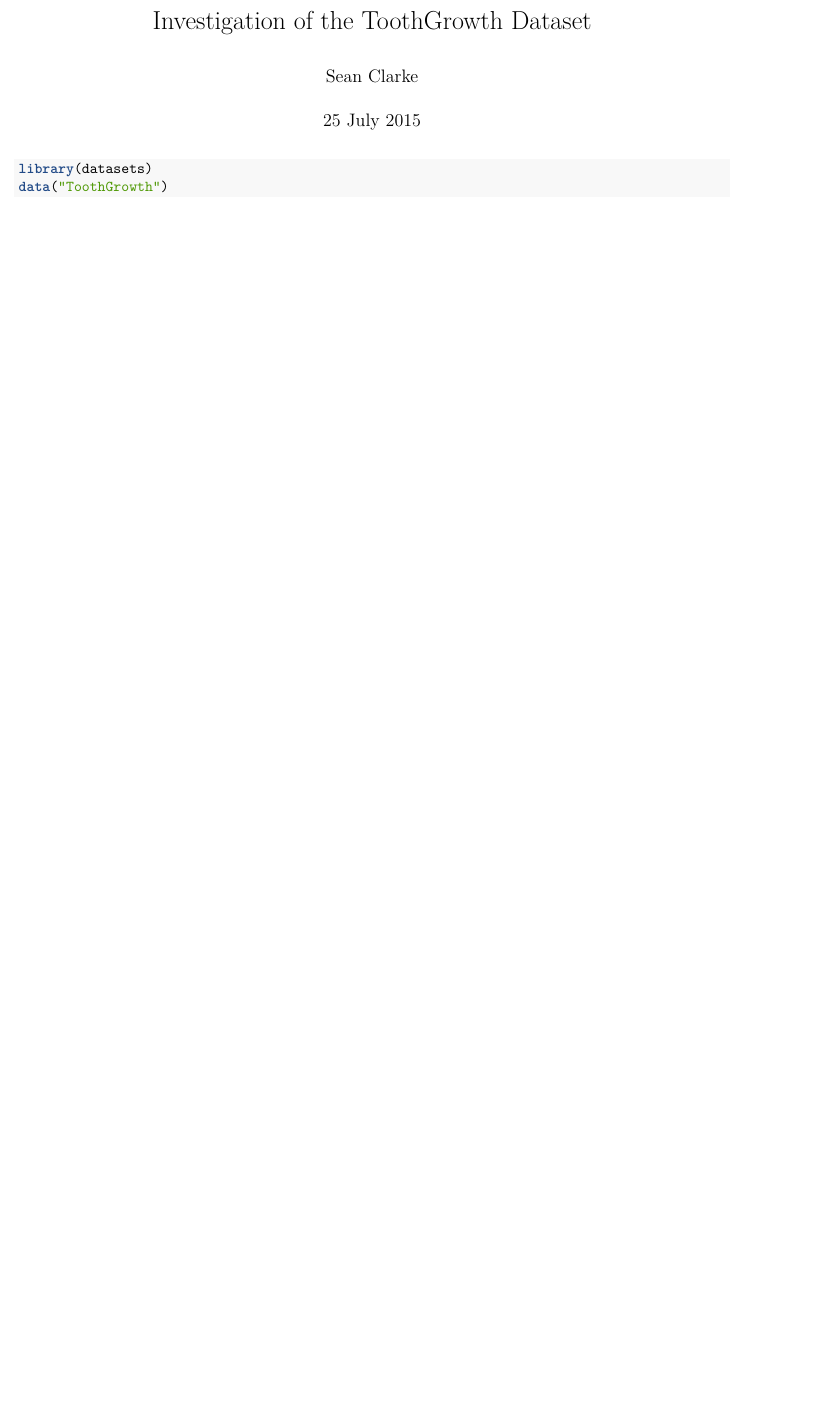
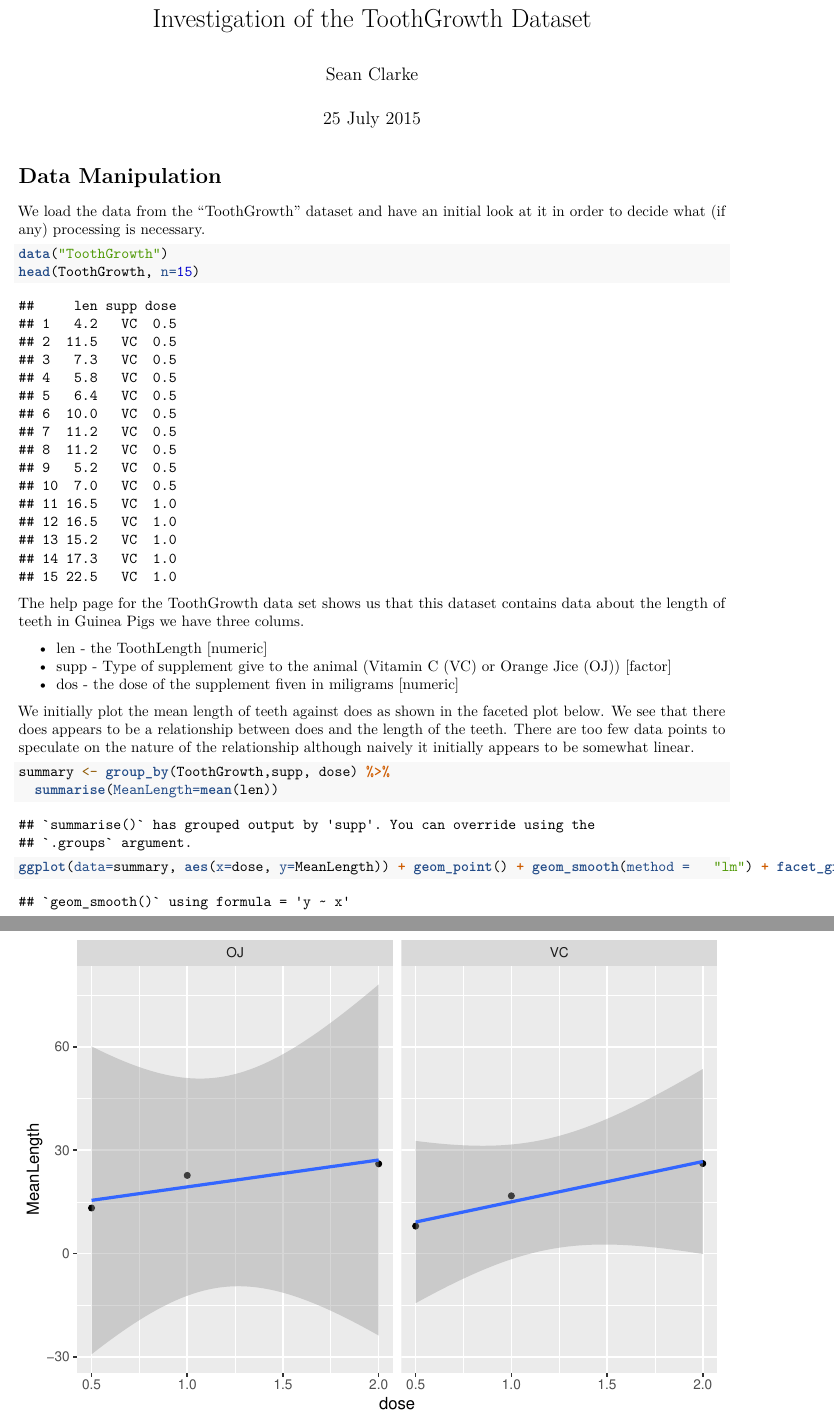
Before and after one commit to WelshSean/datasciencecoursera, an R Markdown document (Statistical-Inference/Course-Project/ToothGrowth Dataset Investigation.Rmd): part of the page before the commit and two parts of pages 1 and 2 of 2 after it, the two joined at a grey line, cut so that both start at the same text, the shorter picture padded with empty space. Rendered offline with R 4.5, knitr and Pandoc, then LaTeX, with nearby package versions.

Commit message:
Checkpointing before refactoring

````diff
--- a/Statistical-Inference/Course-Project/ToothGrowth Dataset Investigation.Rmd
+++ b/Statistical-Inference/Course-Project/ToothGrowth Dataset Investigation.Rmd
@@ -8,4 +15,22 @@
+# Data Manipulation
+We load the data from the "ToothGrowth" dataset and have an initial look at it in order to decide what (if any) processing is necessary.
+
+
 ```{r}
-library(datasets)
 data("ToothGrowth")
+head(ToothGrowth, n=15)
 ```
+
+The help page for the ToothGrowth data set shows us that this dataset contains data about the length of teeth in Guinea Pigs we have three colums.
+
+* len - the ToothLength [numeric]
+* supp - Type of supplement give to the animal (Vitamin C (VC) or Orange Jice (OJ)) [factor]
+* dos - the dose of the supplement fiven in miligrams [numeric]
+
+We initially plot the mean length of teeth against does as shown in the faceted plot below. We see that there does appears to be a relationship between does and the length of the teeth. There are too few data points to speculate on the nature of the relationship although naively it initially appears to be somewhat linear.
+
+```{r}
+summary <- group_by(ToothGrowth,supp, dose) %>%
+  summarise(MeanLength=mean(len))
+ggplot(data=summary, aes(x=dose, y=MeanLength)) + geom_point() + geom_smooth(method =	"lm") + facet_grid(. ~ supp, scales="free_y")
+```
````
Also changed, not shown: Statistical-Inference/Course-Project/ToothGrowth Dataset Investigation.Rmd (7 more changed lines).
